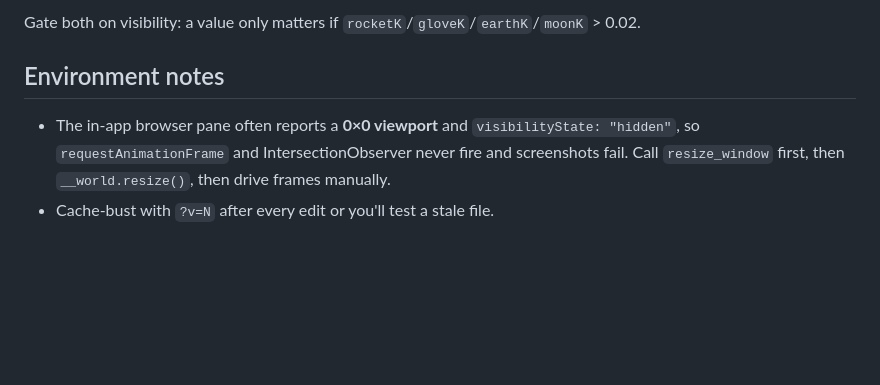
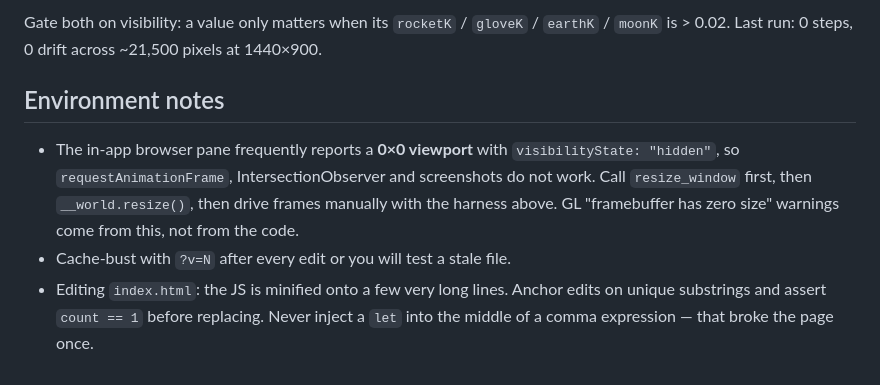
Before and after one commit to rajitsinha/rajitsinha.github.io, a Markdown page: REDESIGN-PLAN.md, the part around one of its changes. Rendered like a GitHub page; blank space fills up the shorter version.

```diff
--- a/REDESIGN-PLAN.md
+++ b/REDESIGN-PLAN.md
@@ -92,9 +160,15 @@ Two checks worth keeping:
 
-Gate both on visibility: a value only matters if `rocketK`/`gloveK`/`earthK`/`moonK` > 0.02.
+Gate both on visibility: a value only matters when its `rocketK` / `gloveK` / `earthK` /
+`moonK` is > 0.02. Last run: 0 steps, 0 drift across ~21,500 pixels at 1440×900.
 
 ## Environment notes
 
-- The in-app browser pane often reports a **0×0 viewport** and `visibilityState: "hidden"`,
-  so `requestAnimationFrame` and IntersectionObserver never fire and screenshots fail.
-  Call `resize_window` first, then `__world.resize()`, then drive frames manually.
-- Cache-bust with `?v=N` after every edit or you'll test a stale file.
+- The in-app browser pane frequently reports a **0×0 viewport** with
+  `visibilityState: "hidden"`, so `requestAnimationFrame`, IntersectionObserver and
+  screenshots do not work. Call `resize_window` first, then `__world.resize()`, then
+  drive frames manually with the harness above. GL "framebuffer has zero size" warnings
+  come from this, not from the code.
+- Cache-bust with `?v=N` after every edit or you will test a stale file.
+- Editing `index.html`: the JS is minified onto a few very long lines. Anchor edits on
+  unique substrings and assert `count == 1` before replacing. Never inject a `let` into
+  the middle of a comma expression — that broke the page once.
```
Also changed, not shown: other parts of REDESIGN-PLAN.md (+120 -52 lines).
